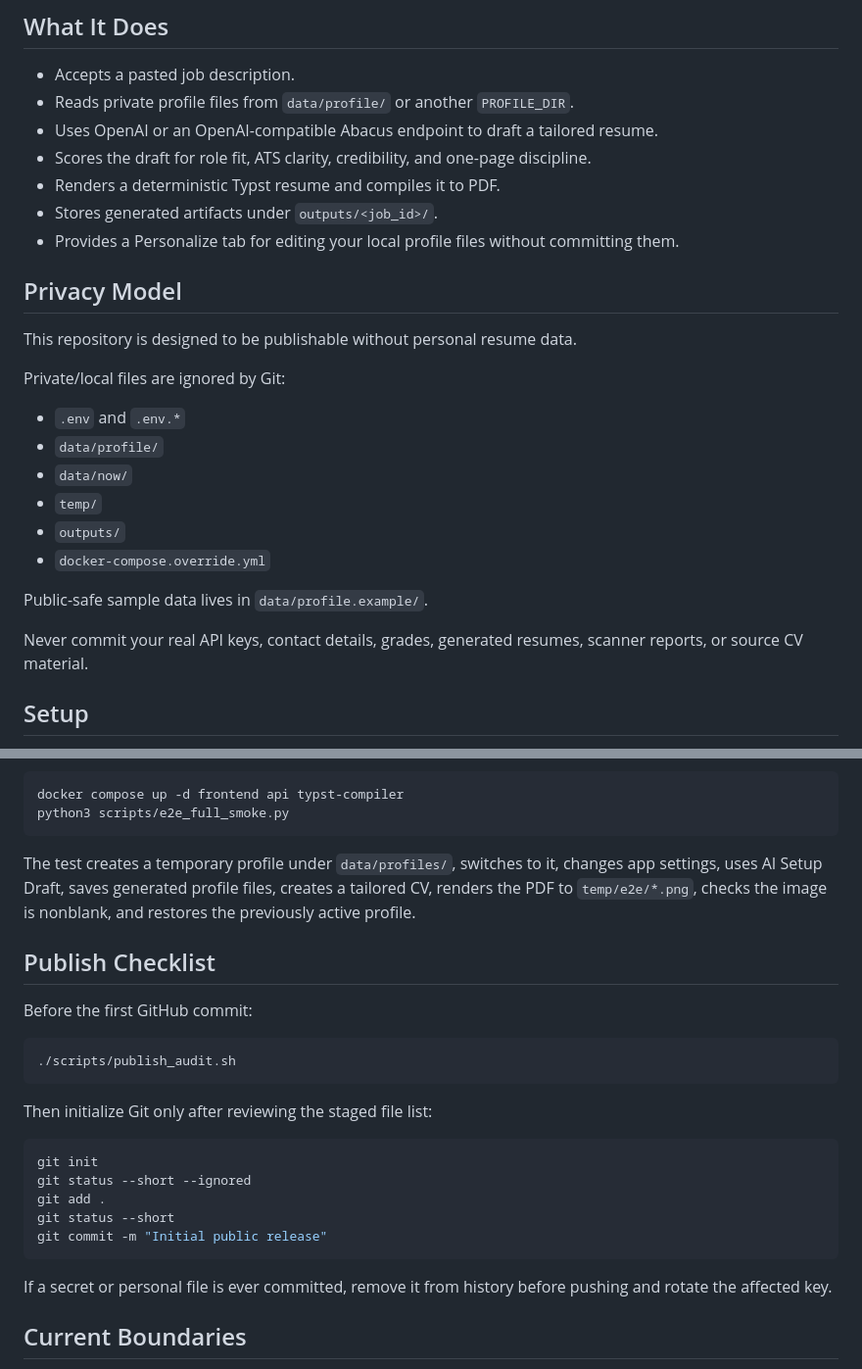
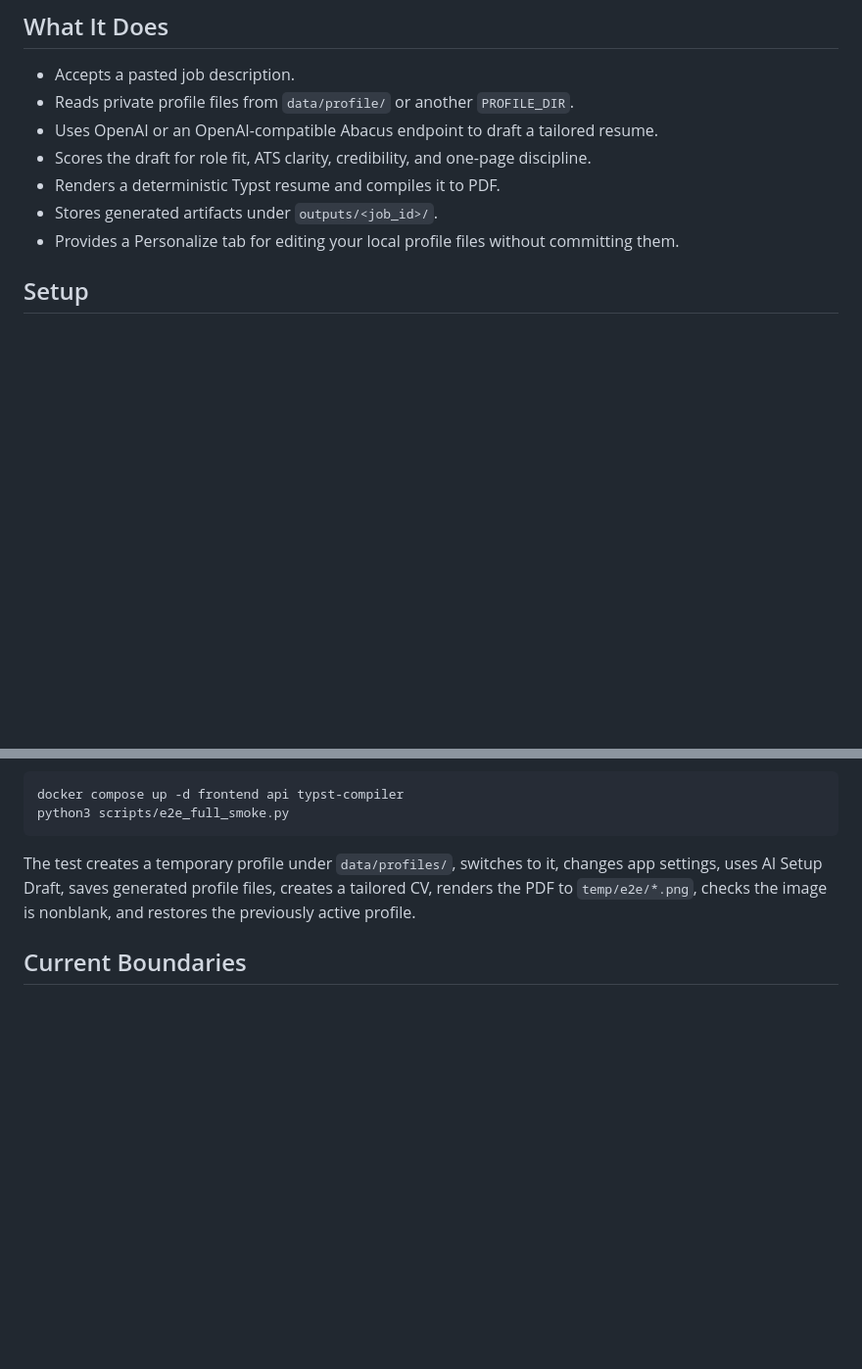
Before and after one commit to GuyvDev/CV-Tailor, a Markdown page: readme.md, 2 parts joined by grey strips. Shown at 98% size. Rendered like a GitHub page; blank space fills up the shorter version.

````diff
--- a/readme.md
+++ b/readme.md
@@ -15,23 +15,6 @@ The app runs as a Docker Compose stack:
 - Renders a deterministic Typst resume and compiles it to PDF.
 - Stores generated artifacts under `outputs/<job_id>/`.
 - Provides a Personalize tab for editing your local profile files without committing them.
-
-## Privacy Model
-
-This repository is designed to be publishable without personal resume data.
-
-Private/local files are ignored by Git:
-
-- `.env` and `.env.*`
-- `data/profile/`
-- `data/now/`
-- `temp/`
-- `outputs/`
-- `docker-compose.override.yml`
-
-Public-safe sample data lives in `data/profile.example/`.
-
-Never commit your real API keys, contact details, grades, generated resumes, scanner reports, or source CV material.
 
 ## Setup
 
@@ -147,26 +130,6 @@ python3 scripts/e2e_full_smoke.py
 
 The test creates a temporary profile under `data/profiles/`, switches to it, changes app settings, uses AI Setup Draft, saves generated profile files, creates a tailored CV, renders the PDF to `temp/e2e/*.png`, checks the image is nonblank, and restores the previously active profile.
 
-## Publish Checklist
-
-Before the first GitHub commit:
-
-```bash
-./scripts/publish_audit.sh
-```
-
-Then initialize Git only after reviewing the staged file list:
-
-```bash
-git init
-git status --short --ignored
-git add .
-git status --short
-git commit -m "Initial public release"
-```
-
-If a secret or personal file is ever committed, remove it from history before pushing and rotate the affected key.
-
 ## Current Boundaries
 
 - File-backed job metadata, not a production database.
````
